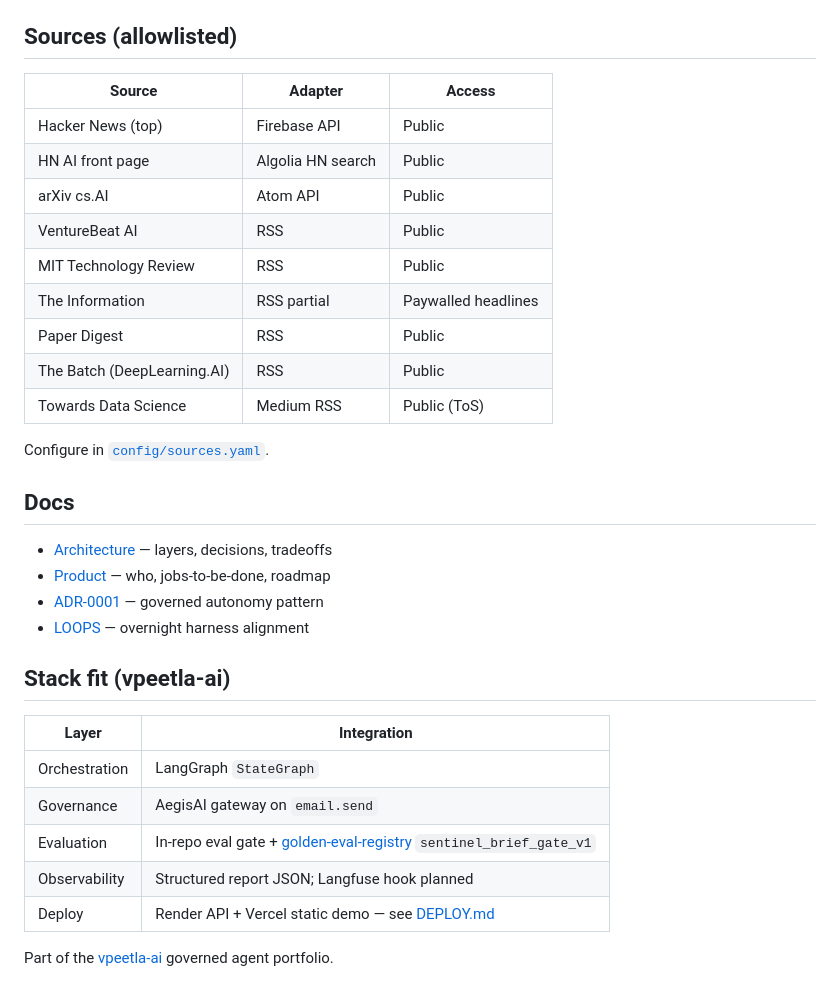
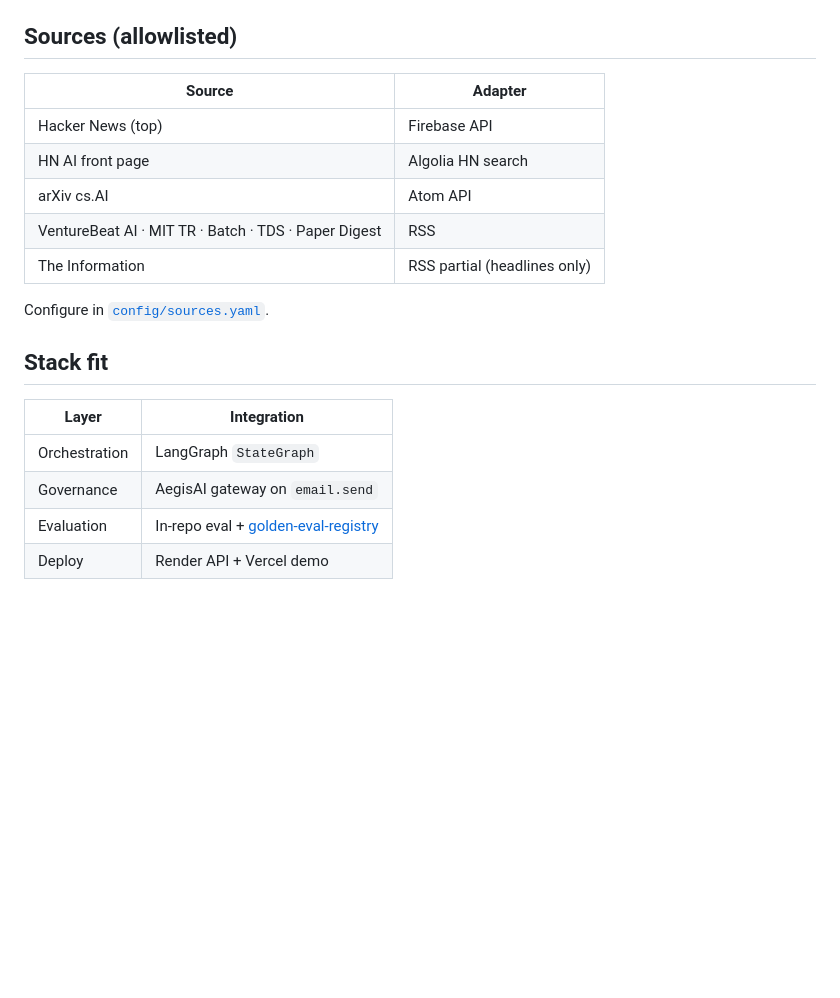
Before and after one commit to vpeetla-ai/sentinel-brief, a Markdown page: README.md, the part around one of its changes. GitHub-like rendering; blank space fills up the shorter version.

```diff
--- a/README.md
+++ b/README.md
@@ -81,35 +101,21 @@ AEGISAI_GATEWAY_ENABLED=true
 
 ## Sources (allowlisted)
 
-| Source | Adapter | Access |
-|--------|---------|--------|
-| Hacker News (top) | Firebase API | Public |
-| HN AI front page | Algolia HN search | Public |
-| arXiv cs.AI | Atom API | Public |
-| VentureBeat AI | RSS | Public |
-| MIT Technology Review | RSS | Public |
-| The Information | RSS partial | Paywalled headlines |
-| Paper Digest | RSS | Public |
-| The Batch (DeepLearning.AI) | RSS | Public |
-| Towards Data Science | Medium RSS | Public (ToS) |
+| Source | Adapter |
+|--------|---------|
+| Hacker News (top) | Firebase API |
+| HN AI front page | Algolia HN search |
+| arXiv cs.AI | Atom API |
+| VentureBeat AI · MIT TR · Batch · TDS · Paper Digest | RSS |
+| The Information | RSS partial (headlines only) |
 
 Configure in [`config/sources.yaml`](config/sources.yaml).
 
-## Docs
-
-- [Architecture](docs/ARCHITECTURE.md) — layers, decisions, tradeoffs
-- [Product](docs/PRODUCT.md) — who, jobs-to-be-done, roadmap
-- [ADR-0001](docs/adr/0001-governed-overnight-brief.md) — governed autonomy pattern
-- [LOOPS](docs/LOOPS.md) — overnight harness alignment
-
-## Stack fit (vpeetla-ai)
+## Stack fit
 
 | Layer | Integration |
 |-------|-------------|
 | Orchestration | LangGraph `StateGraph` |
 | Governance | AegisAI gateway on `email.send` |
-| Evaluation | In-repo eval gate + [golden-eval-registry](https://github.com/vpeetla-ai/golden-eval-registry) `sentinel_brief_gate_v1` |
-| Observability | Structured report JSON; Langfuse hook planned |
-| Deploy | Render API + Vercel static demo — see [DEPLOY.md](docs/DEPLOY.md) |
-
-Part of the [vpeetla-ai](https://github.com/vpeetla-ai) governed agent portfolio.
+| Evaluation | In-repo eval + [golden-eval-registry](https://github.com/vpeetla-ai/golden-eval-registry) |
+| Deploy | Render API + Vercel demo |
```
Also changed, not shown: other parts of README.md (+46 -26 lines).
